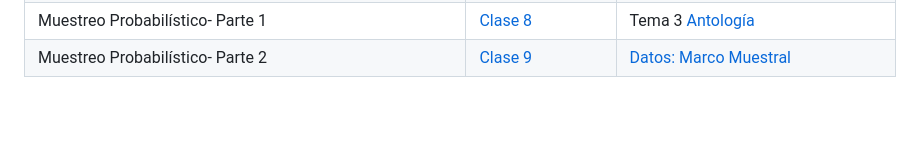
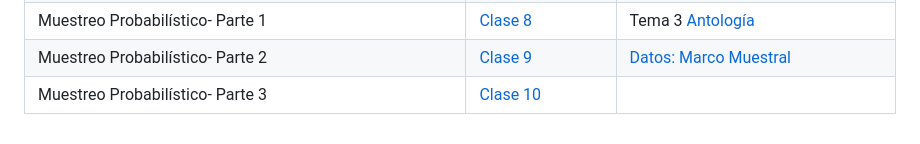
Before and after one commit to Christopher-TR/XS-1130-Principios-de-Inferencia, a Markdown page: README.md, the part around the change. GitHub-like rendering; blank space fills up the shorter version.

```diff
--- a/README.md
+++ b/README.md
@@ -28,3 +28,4 @@ verificación de hipótesis y su aplicación
 | Ejercicios Tema 2                                                                     | [Ejercicios Tema 2](XS-1130_92.html)  |  |
 | Muestreo Probabilístico- Parte 1                                                      | [Clase 8](XS-1130_08.html)    |  Tema 3 [Antología](https://mv.mediacionvirtual.ucr.ac.cr/pluginfile.php/498430/mod_resource/content/1/Antologia.pdf)    |
 | Muestreo Probabilístico- Parte 2                                                      | [Clase 9](XS-1130_09.html)    |  [Datos: Marco Muestral](https://christopher-tr.github.io/XS-1130-Principios-de-Inferencia/marco_muestral.Rdata)   |
+| Muestreo Probabilístico- Parte 3                                                      | [Clase 10](XS-1130_10.html)   |    |
```
